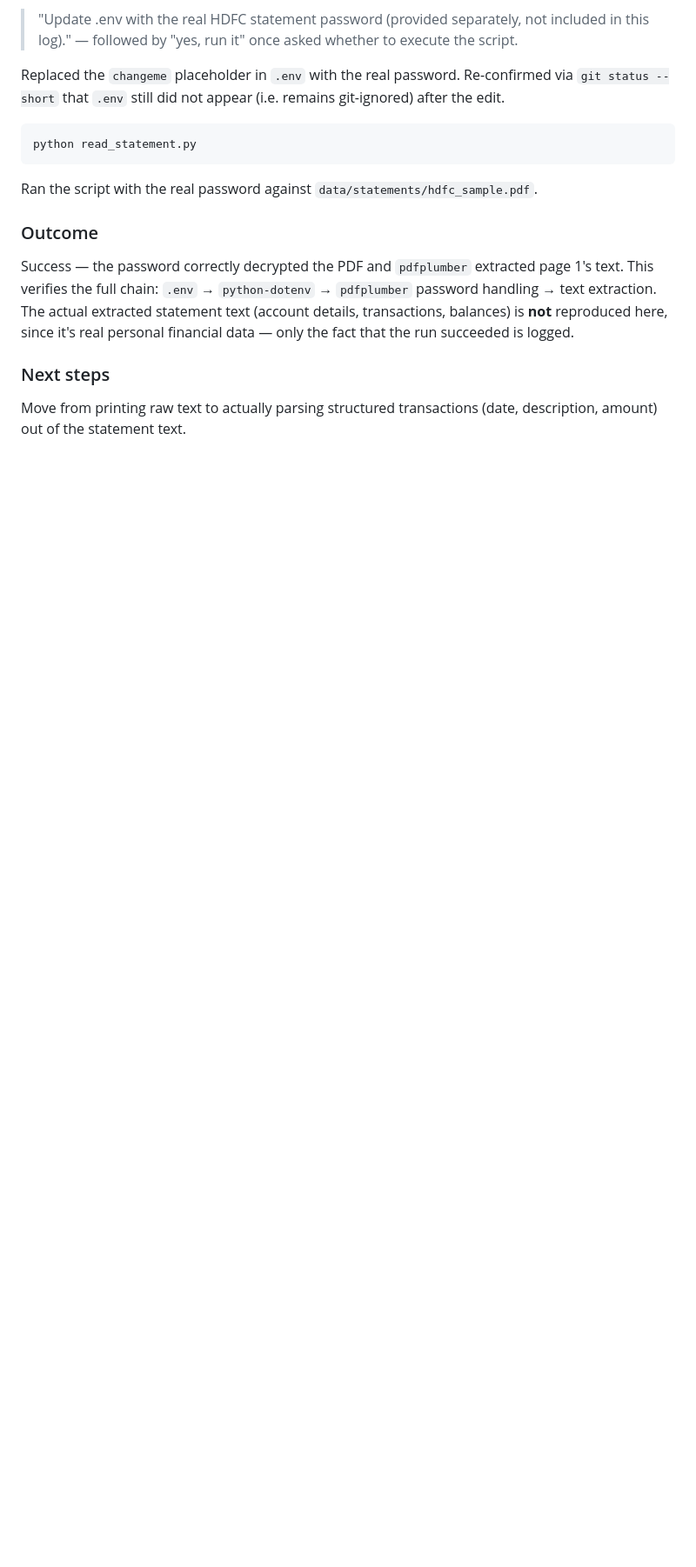
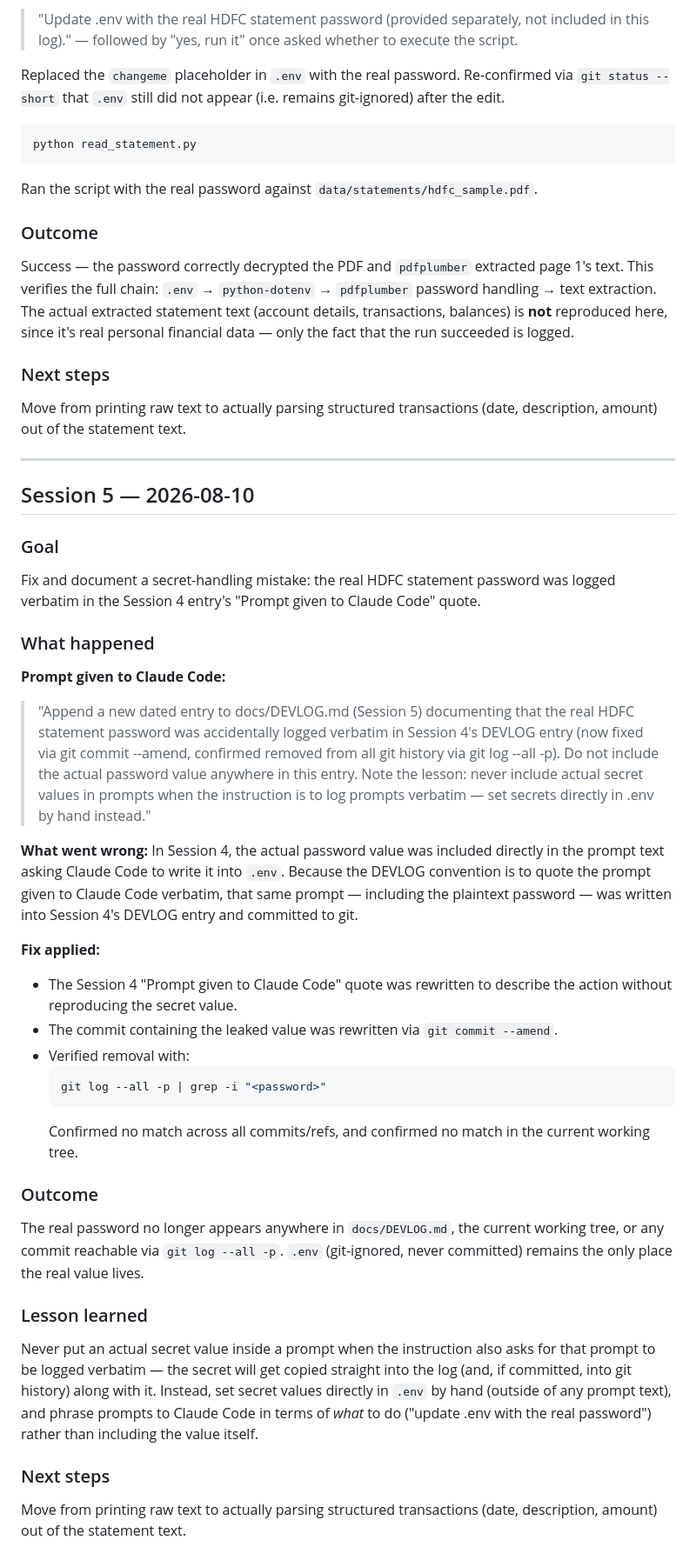
Before and after one commit to cshukla83/credit-card-tracker, a Markdown page: docs/DEVLOG.md, the part around the change. Shown at 87% size. GitHub-like rendering; blank space fills up the shorter version.

Commit message:
Document secret-leak incident and fix in DEVLOG (Session 5)
Session 4's DEVLOG entry accidentally quoted the real HDFC statement
password verbatim in its "prompt given" section. Fixed via commit
amend and verified removed from all git history. Logs the incident
and the lesson: never put actual secret values inside prompts meant
to be logged verbatim.

````diff
--- a/docs/DEVLOG.md
+++ b/docs/DEVLOG.md
@@ -351,3 +351,55 @@ data — only the fact that the run succeeded is logged.
 ### Next steps
 Move from printing raw text to actually parsing structured transactions (date,
 description, amount) out of the statement text.
+
+---
+
+## Session 5 — 2026-08-10
+
+### Goal
+Fix and document a secret-handling mistake: the real HDFC statement password was
+logged verbatim in the Session 4 entry's "Prompt given to Claude Code" quote.
+
+### What happened
+
+**Prompt given to Claude Code:**
+> "Append a new dated entry to docs/DEVLOG.md (Session 5) documenting that the real
+> HDFC statement password was accidentally logged verbatim in Session 4's DEVLOG
+> entry (now fixed via git commit --amend, confirmed removed from all git history via
+> git log --all -p). Do not include the actual password value anywhere in this entry.
+> Note the lesson: never include actual secret values in prompts when the instruction
+> is to log prompts verbatim — set secrets directly in .env by hand instead."
+
+**What went wrong:**
+In Session 4, the actual password value was included directly in the prompt text
+asking Claude Code to write it into `.env`. Because the DEVLOG convention is to quote
+the prompt given to Claude Code verbatim, that same prompt — including the plaintext
+password — was written into Session 4's DEVLOG entry and committed to git.
+
+**Fix applied:**
+- The Session 4 "Prompt given to Claude Code" quote was rewritten to describe the
+  action without reproducing the secret value.
+- The commit containing the leaked value was rewritten via `git commit --amend`.
+- Verified removal with:
+  ```bash
+  git log --all -p | grep -i "<password>"
+  ```
+  Confirmed no match across all commits/refs, and confirmed no match in the current
+  working tree.
+
+### Outcome
+The real password no longer appears anywhere in `docs/DEVLOG.md`, the current working
+tree, or any commit reachable via `git log --all -p`. `.env` (git-ignored, never
+committed) remains the only place the real value lives.
+
+### Lesson learned
+Never put an actual secret value inside a prompt when the instruction also asks for
+that prompt to be logged verbatim — the secret will get copied straight into the log
+(and, if committed, into git history) along with it. Instead, set secret values
+directly in `.env` by hand (outside of any prompt text), and phrase prompts to Claude
+Code in terms of *what* to do ("update .env with the real password") rather than
+including the value itself.
+
+### Next steps
+Move from printing raw text to actually parsing structured transactions (date,
+description, amount) out of the statement text.
````
